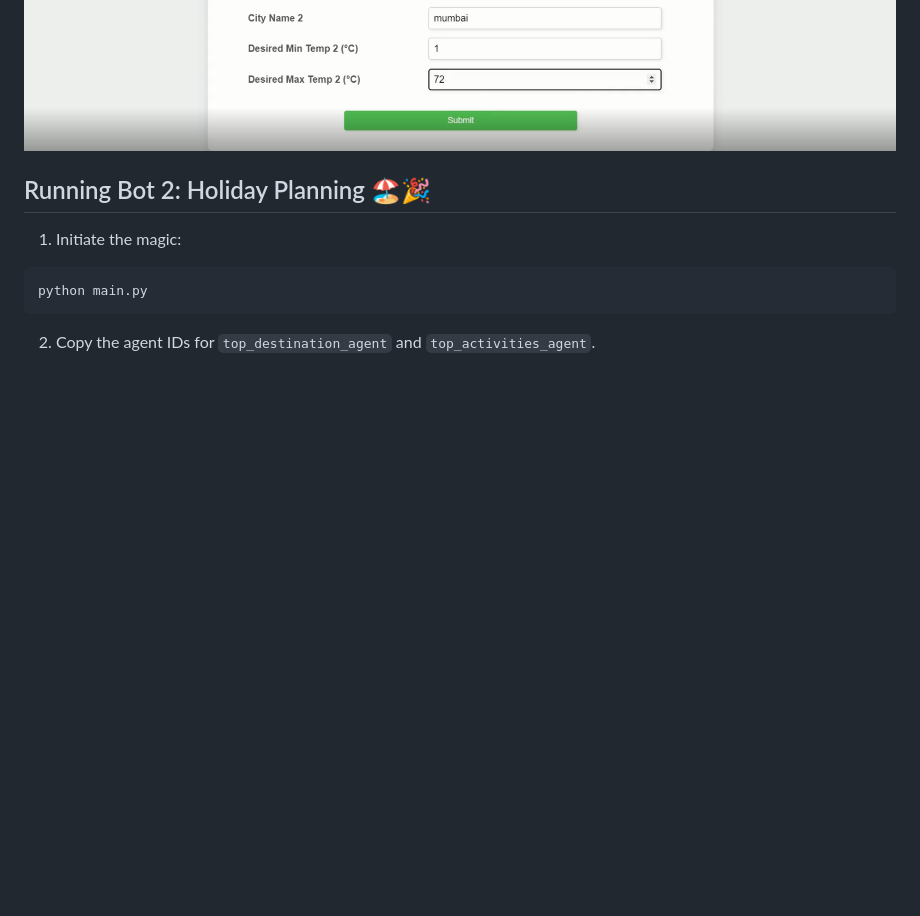
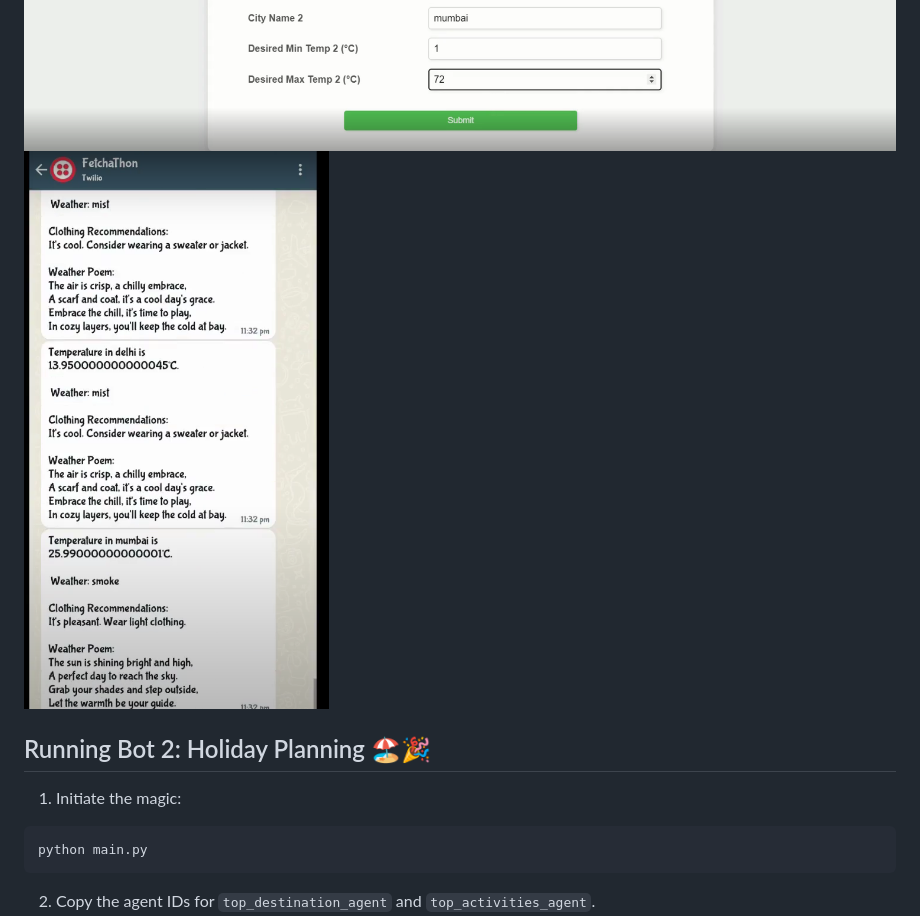
Before and after one commit to ankitmalik84/TriExploreHub, a Markdown page: README.md, the part around the change. GitHub-like rendering; blank space fills up the shorter version.

```diff
--- a/README.md
+++ b/README.md
@@ -60,6 +60,7 @@ Open the generated link in a web browser.
 ![Screenshot 1](s1.png)
 ![Screenshot 2](s2.png)
 ![Screenshot 3](s3.png)
+![Screenshot 4](Screenshot%202024-02-11%20065357.png)
 
 ## Running Bot 2: Holiday Planning 🏖️🎉
 1. Initiate the magic:
```
